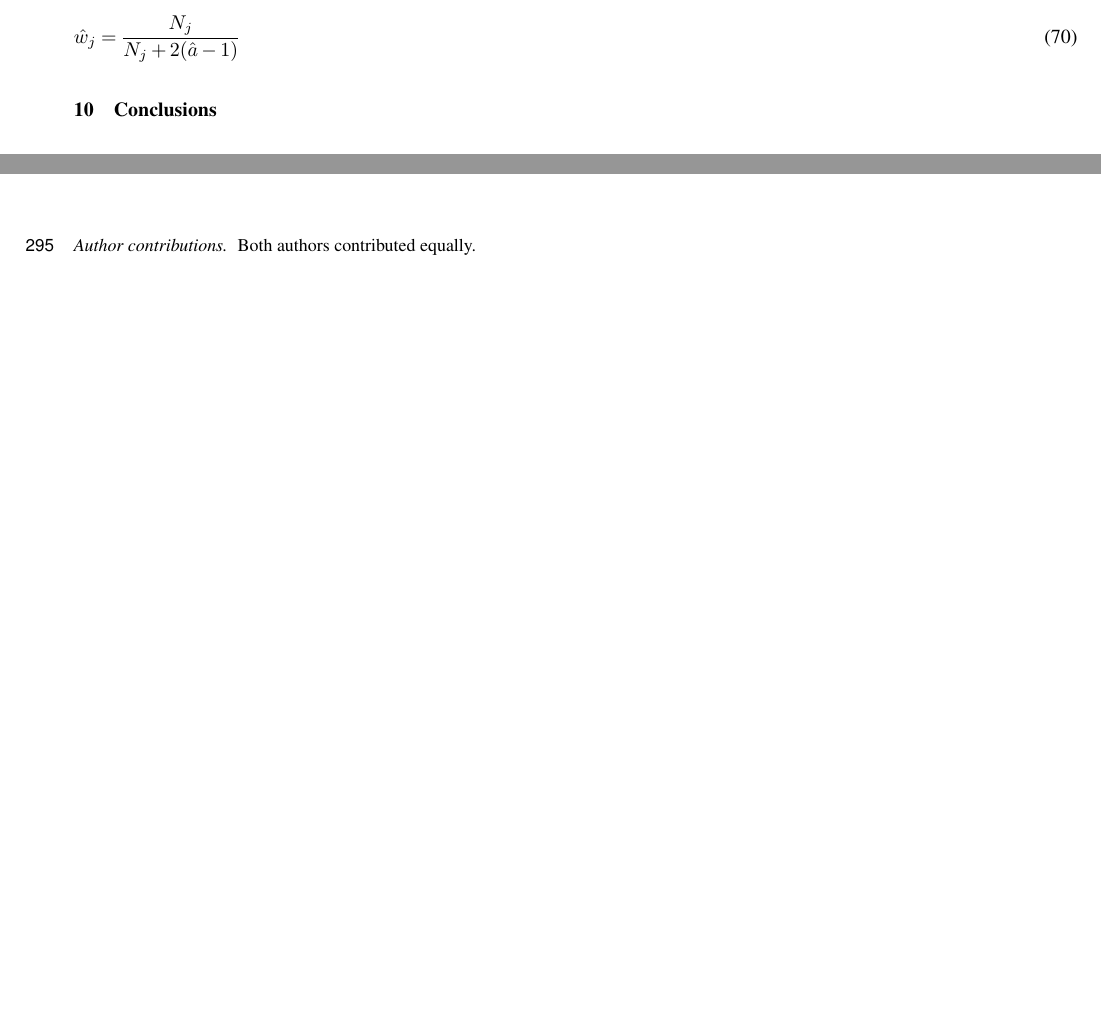
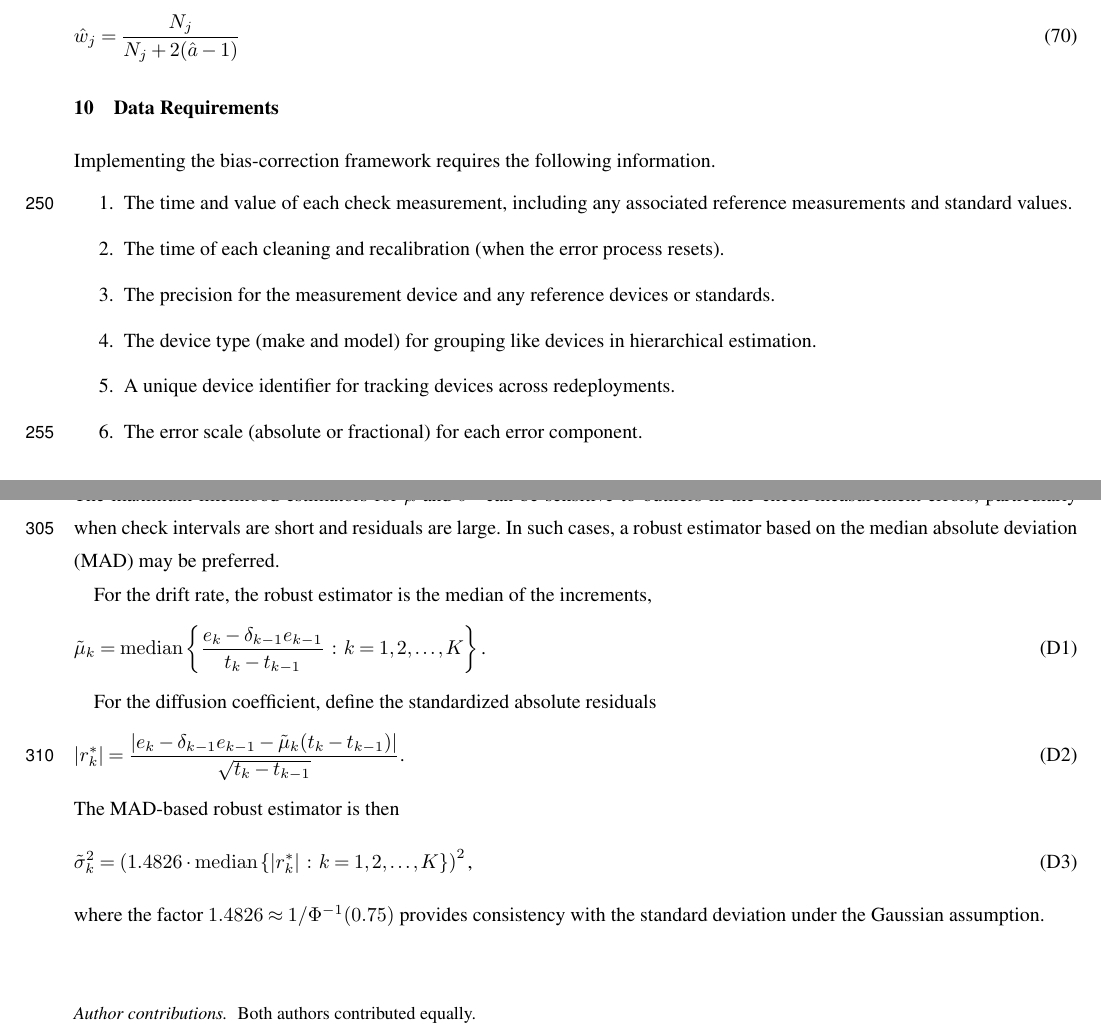
Before and after one commit to nodohs/manuscript_timeseries_error_model, a LaTeX document (timeseries_error_model.tex): two parts of pages 10 and 12 of 14 before the commit and two parts of pages 10 and 13 of 14 after it, joined at a grey line, cut so that both start at the same text, the shorter picture padded with empty space. Compiled offline with pdfLaTeX; a missing font is replaced by an installed copy or a similar font; a LaTeX package or settings file that is missing is left out.

Commit message:
Draft requirements and robust

```diff
--- a/timeseries_error_model.tex
+++ b/timeseries_error_model.tex
@@ -1137,6 +1137,20 @@ where
 \end{equation}
 %
 
+\section{Data Requirements}
+
+Implementing the bias-correction framework requires the following information.
+%
+\begin{enumerate}
+    \item The time and value of each check measurement, including any associated reference measurements and standard values.
+    \item The time of each cleaning and recalibration (when the error process resets).
+    \item The precision for the measurement device and any reference devices or standards.
+    \item The device type (make and model) for grouping like devices in hierarchical estimation.
+    \item A unique device identifier for tracking devices across redeployments.
+    \item The error scale (absolute or fractional) for each error component.
+\end{enumerate}
+%
+
 \conclusions  %% \conclusions[modified heading if necessary]
 TEXT
 
@@ -1329,6 +1343,47 @@ Confidence intervals for $X$ are given by
 %
 where $q_{1-\alpha/2}$ is the $(1-\alpha/2)$ quantile of the standard normal
 distribution.
+
+\section{Robust Estimation}
+
+The maximum-likelihood estimators for $\mu$ and $\sigma^2$ can be sensitive to outliers
+in the check-measurement errors,
+particularly when check intervals are short and residuals are large.
+In such cases, a robust estimator based on the median absolute deviation (MAD) may be preferred.
+
+For the drift rate, the robust estimator is the median of the increments,
+%
+\begin{equation}
+    \tilde{\mu}_k = \operatorname{median}\left\{
+        \frac{e_k - \delta_{k-1} e_{k-1}}{t_k - t_{k-1}}
+        \,:\, k = 1, 2, \ldots, K
+    \right\}
+    \text{.}
+\end{equation}
+%
+
+For the diffusion coefficient, define the standardized absolute residuals
+%
+\begin{equation}
+    \left| r_k^* \right| = \frac{\left| e_k - \delta_{k-1} e_{k-1} - \tilde{\mu}_k (t_k - t_{k-1}) \right|}{\sqrt{t_k - t_{k-1}}}
+    \text{.}
+\end{equation}
+%
+The MAD-based robust estimator is then
+%
+\begin{equation}
+    \tilde{\sigma}_k^2
+    =
+    \left(
+        1.4826 \cdot \operatorname{median}\left\{
+            \left| r_k^* \right| \,:\, k = 1, 2, \ldots, K
+        \right\}
+    \right)^2
+    \text{,}
+\end{equation}
+%
+where the factor $1.4826 \approx 1/\Phi^{-1}(0.75)$ provides consistency
+with the standard deviation under the Gaussian assumption.
 
 \noappendix       %% use this to mark the end of the appendix section. Otherwise the figures might be numbered incorrectly (e.g. 10 instead of 1).
 
```
Also changed, not shown: timeseries_error_model.tex (6 more changed lines).
